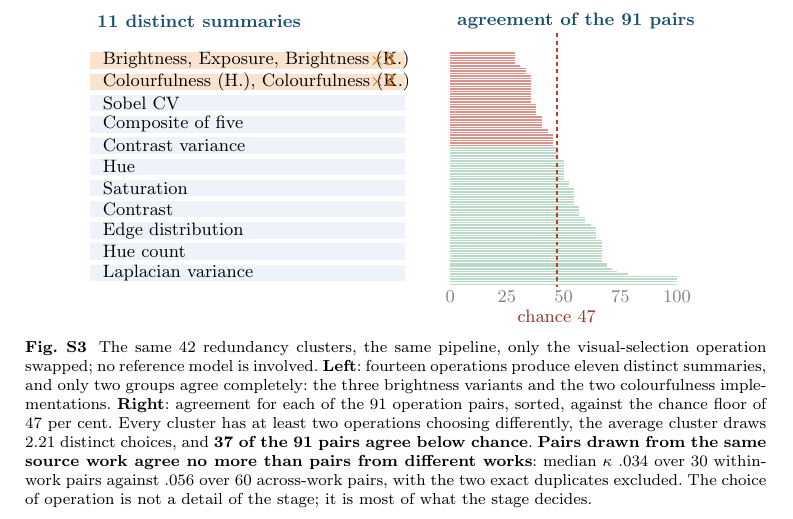
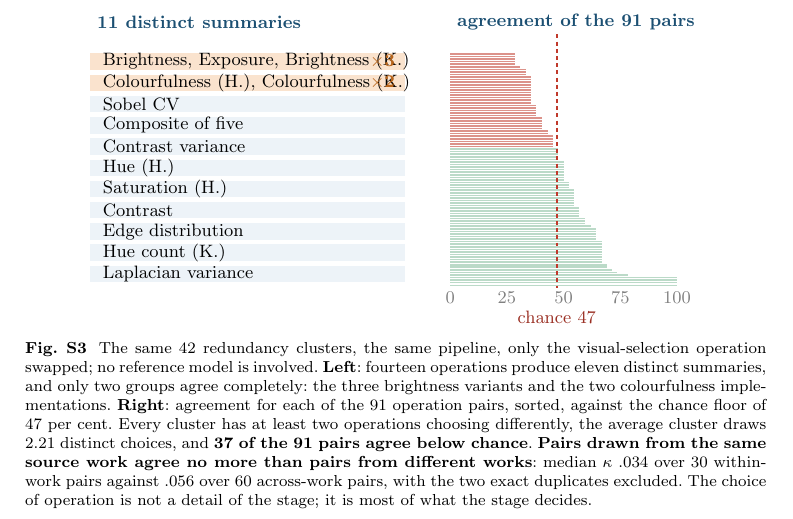
Before and after one commit to Prism411/evaluality-mtap-submission, a LaTeX paper (supplement/supplementary.tex, which reads supplement/fig_menu.tex): part of page 24 of 34, cut so that both start at the same text. Compiled offline with pdfLaTeX.

Commit message:
Fig. S3: as homonimas trazem a fonte, no mesmo estilo curto da figura
«Hue» e «Hue count» apareciam sem fonte enquanto as outras duplicatas ja usavam
«(H.)» e «(K.)». Agora as quatro seguem o mesmo estilo, como ja acontece na
Figura 2 do corpo.

Claude-Session: https://claude.ai/code/session_01WUPis1dmCpryp2hkMgDckj

```diff
--- a/supplement/fig_menu.tex
+++ b/supplement/fig_menu.tex
@@ -15,15 +15,15 @@
 \fill[rowlight] (0,-1.82) rectangle (5.55,-1.53);
 \node[anchor=west,font=\scriptsize] at (0.10,-1.67) {Contrast variance};
 \fill[rowlight] (0,-2.19) rectangle (5.55,-1.91);
-\node[anchor=west,font=\scriptsize] at (0.10,-2.05) {Hue};
+\node[anchor=west,font=\scriptsize] at (0.10,-2.05) {Hue (H.)};
 \fill[rowlight] (0,-2.57) rectangle (5.55,-2.28);
-\node[anchor=west,font=\scriptsize] at (0.10,-2.43) {Saturation};
+\node[anchor=west,font=\scriptsize] at (0.10,-2.43) {Saturation (H.)};
 \fill[rowlight] (0,-2.94) rectangle (5.55,-2.65);
 \node[anchor=west,font=\scriptsize] at (0.10,-2.80) {Contrast};
 \fill[rowlight] (0,-3.32) rectangle (5.55,-3.03);
 \node[anchor=west,font=\scriptsize] at (0.10,-3.18) {Edge distribution};
 \fill[rowlight] (0,-3.69) rectangle (5.55,-3.40);
-\node[anchor=west,font=\scriptsize] at (0.10,-3.55) {Hue count};
+\node[anchor=west,font=\scriptsize] at (0.10,-3.55) {Hue count (K.)};
 \fill[rowlight] (0,-4.07) rectangle (5.55,-3.78);
 \node[anchor=west,font=\scriptsize] at (0.10,-3.93) {Laplacian variance};
 \node[anchor=west,font=\scriptsize\bfseries,text=headerblue] at (6.35,0.52) {agreement of the 91 pairs};
```
Also changed, not shown: supplement/supplementary.pdf, 1 other file.
